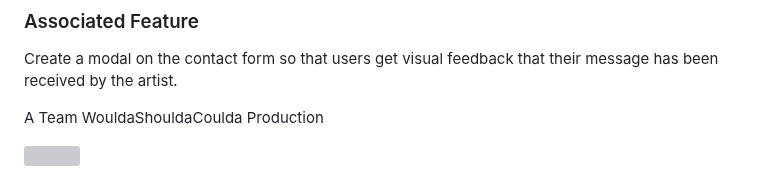
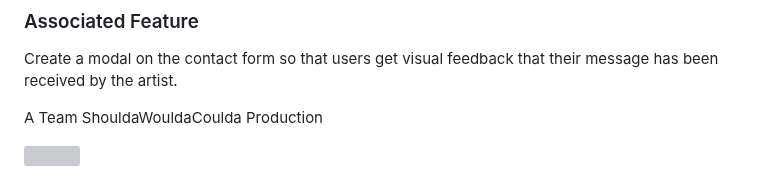
Before and after one commit to mbriscoe/Ethereal-Expressions, a Markdown page: README.md, the part around the change. Drawn GitHub-style; grey boxes are pictures that could not be loaded.

```diff
--- a/README.md
+++ b/README.md
@@ -215,6 +215,6 @@ As a user, I can see a pop-out confirmation of my submission on the contact form
 
 Create a modal on the contact form so that users get visual feedback that their message has been received by the artist.
 
-A Team WouldaShouldaCoulda Production
+A Team ShouldaWouldaCoulda Production
 
 <img src="https://github.com/mbriscoe/Ethereal-Expressions/assets/86828720/e9c4aed7-5fed-46ff-99bd-06011316472c" style="width:100%;">
```
